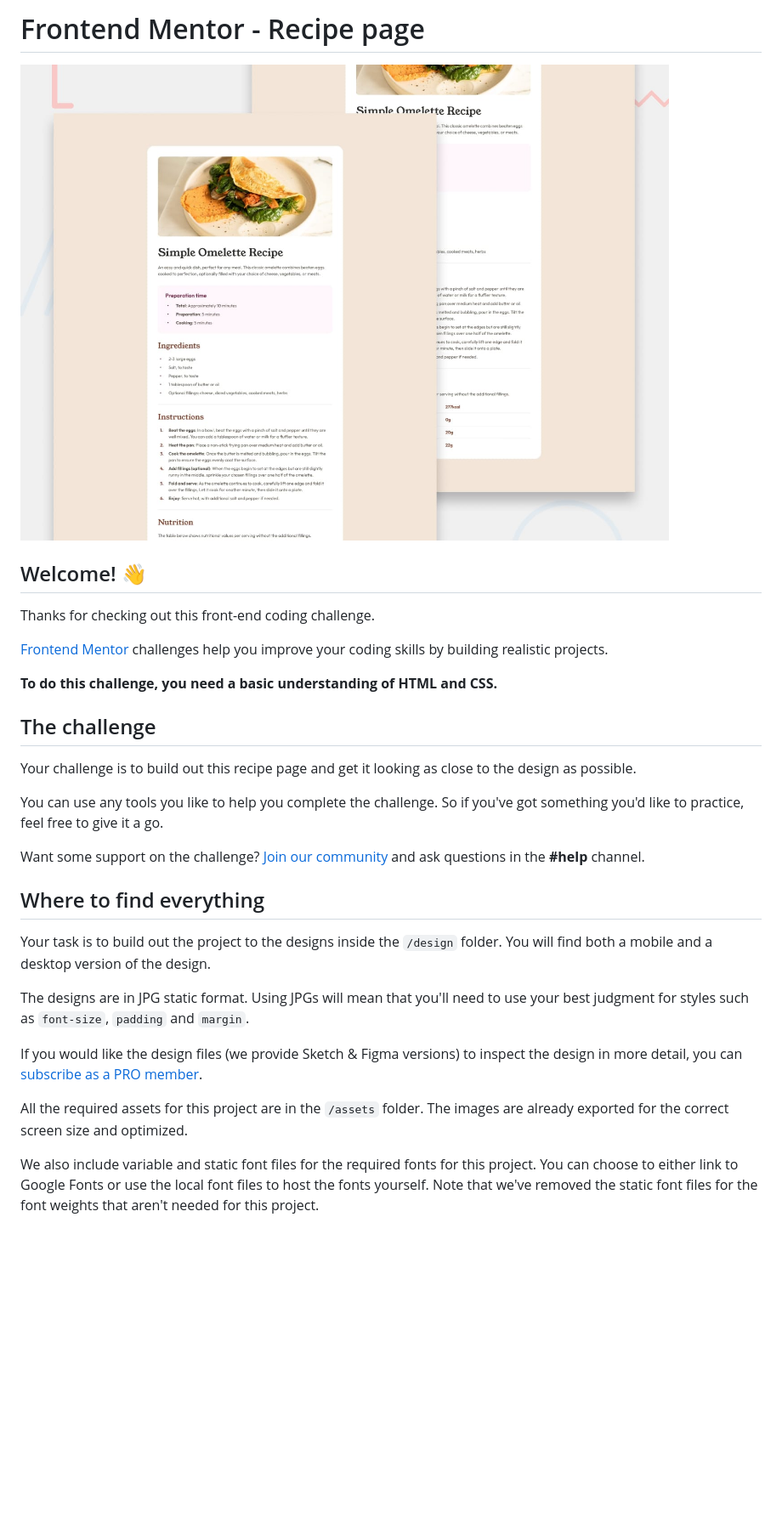
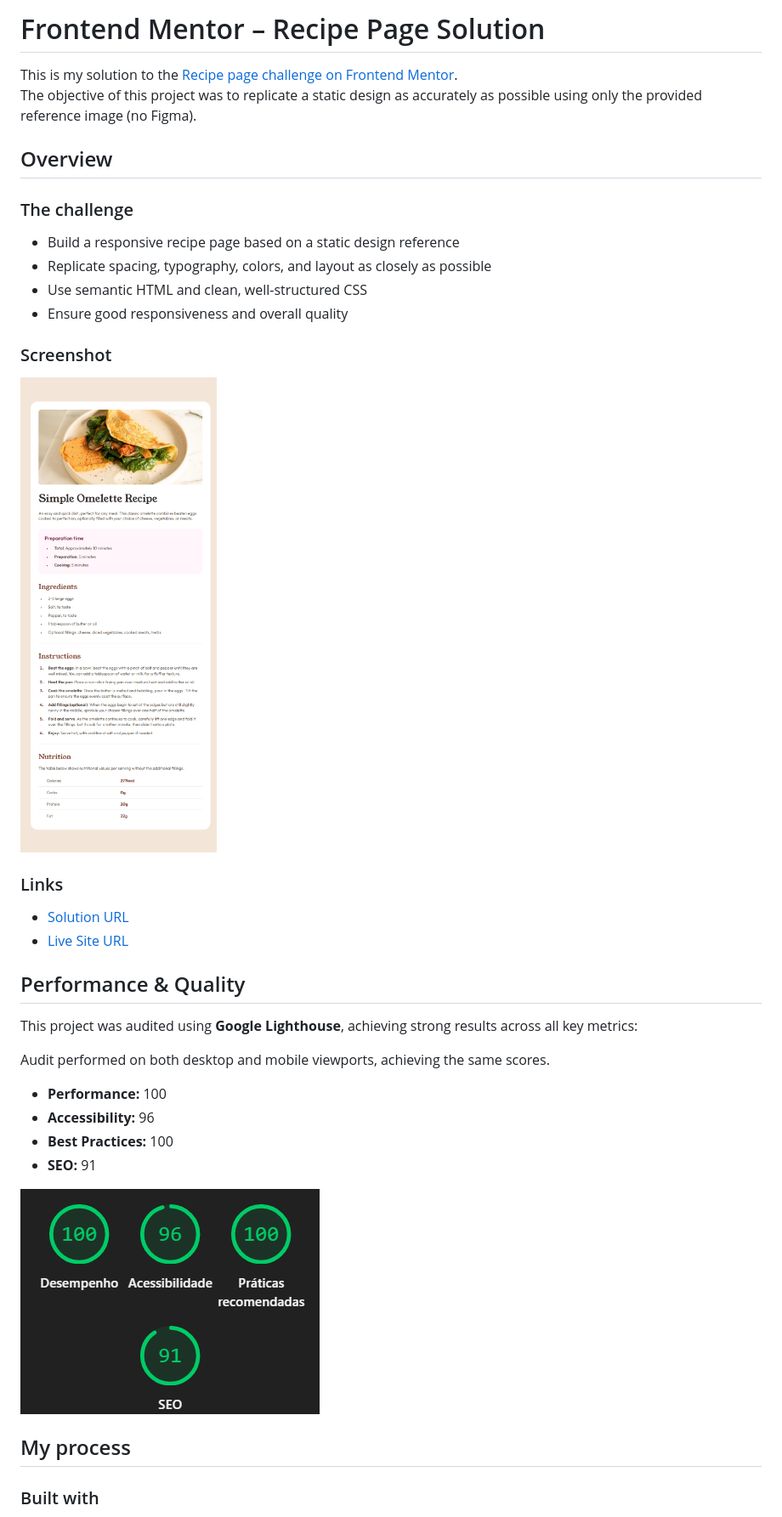
Before and after one commit to Drey-1/Recipe-page, a Markdown page: README.md, the part around the change printed below. Shown: that part at 85% size. Rendered like a GitHub page; pictures changed too: lighthouse.jpg (added), preview.jpg (deleted), screenshot.jpg (added); blank space fills up the shorter version.

Commit message:
docs: Add a README for explain the project and its statistics and process

```diff
--- a/README.md
+++ b/README.md
@@ -1,32 +1,40 @@
-# Frontend Mentor - Recipe page
+# Frontend Mentor – Recipe Page Solution
 
-![Design preview for the Recipe page coding challenge](./preview.jpg)
+This is my solution to the [Recipe page challenge on Frontend Mentor](https://www.frontendmentor.io/challenges/recipe-page-KiTsR8QQKm).
+The objective of this project was to replicate a static design as accurately as possible using only the provided reference image (no Figma).
 
-## Welcome! 👋
+## Overview
 
-Thanks for checking out this front-end coding challenge.
+### The challenge
 
-[Frontend Mentor](https://www.frontendmentor.io) challenges help you improve your coding skills by building realistic projects.
+- Build a responsive recipe page based on a static design reference
+- Replicate spacing, typography, colors, and layout as closely as possible
+- Use semantic HTML and clean, well-structured CSS
+- Ensure good responsiveness and overall quality
 
-**To do this challenge, you need a basic understanding of HTML and CSS.**
+### Screenshot
 
-## The challenge
+![Screenshot of the solution](./screenshot.jpg)
 
-Your challenge is to build out this recipe page and get it looking as close to the design as possible.
+### Links
 
-You can use any tools you like to help you complete the challenge. So if you've got something you'd like to practice, feel free to give it a go.
+- [Solution URL](https://www.frontendmentor.io/solutions/your-solution-link)
+- [Live Site URL]( https://your-live-site-link)
 
-Want some support on the challenge? [Join our community](https://www.frontendmentor.io/community) and ask questions in the **#help** channel.
+## Performance & Quality
 
-## Where to find everything
+This project was audited using **Google Lighthouse**, achieving strong results across all key metrics:
 
-Your task is to build out the project to the designs inside the `/design` folder. You will find both a mobile and a desktop version of the design.
+Audit performed on both desktop and mobile viewports, achieving the same scores.
 
-The designs are in JPG static format. Using JPGs will mean that you'll need to use your best judgment for styles such as `font-size`, `padding` and `margin`.
+- **Performance:** 100
+- **Accessibility:** 96
+- **Best Practices:** 100
+- **SEO:** 91
 
-If you would like the design files (we provide Sketch & Figma versions) to inspect the design in more detail, you can [subscribe as a PRO member](https://www.frontendmentor.io/pro).
+![Google Lighthouse audit results](./lighthouse.jpg)
 
-All the required assets for this project are in the `/assets` folder. The images are already exported for the correct screen size and optimized.
+## My process
 
-We also include variable and static font files for the required fonts for this project. You can choose to either link to Google Fonts or use the local font files to host the fonts yourself. Note that we've removed the static font files for the font weights that aren't needed for this project.
+### Built with
 
```
Also changed, not shown: other parts of README.md (+25 -46 lines), README-template.md (deleted, +0 -104 lines), style-guide.md (deleted, +0 -38 lines).
